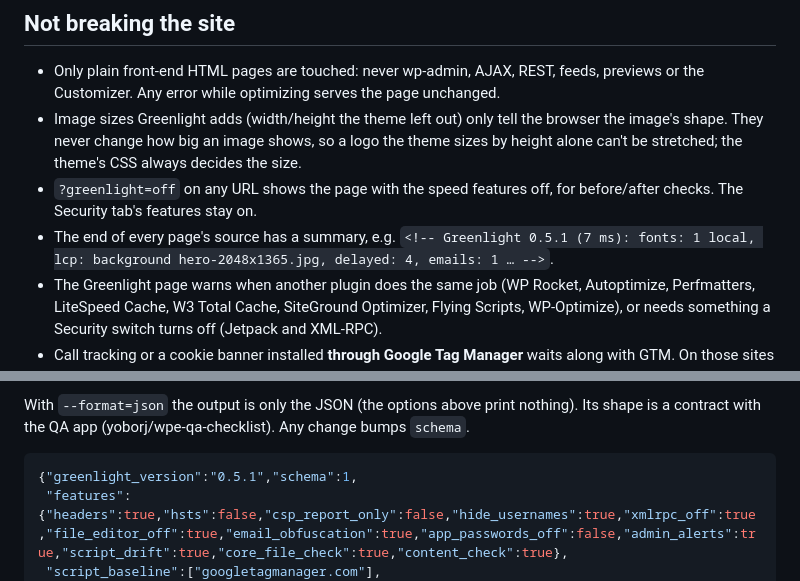
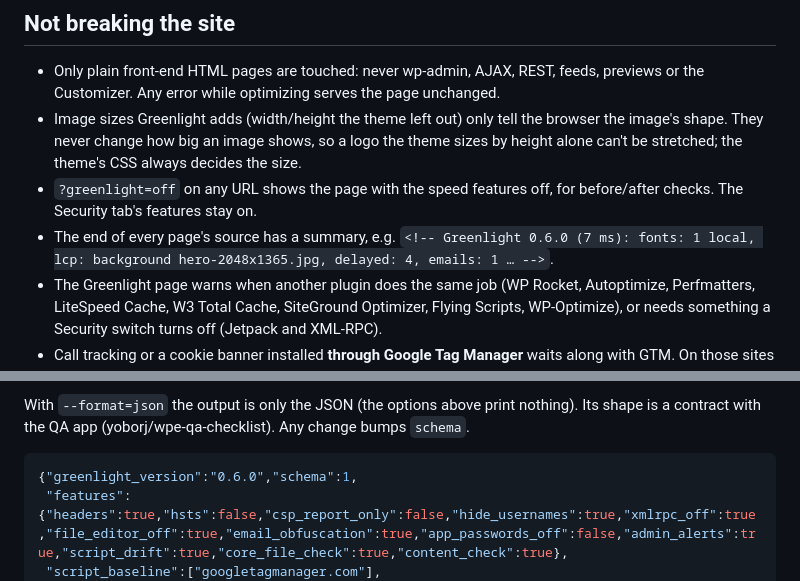
Before and after one commit to yoborj/greenlight, a Markdown page: README.md, 2 parts joined by grey strips. Rendered like a GitHub page.

````diff
--- a/README.md
+++ b/README.md
@@ -156,7 +158,7 @@ minutes to refresh; compare with `?greenlight=off`, or test the origin directly.
 - `?greenlight=off` on any URL shows the page with the speed features off, for before/after checks.
   The Security tab's features stay on.
 - The end of every page's source has a summary, e.g.
-  `<!-- Greenlight 0.5.1 (7 ms): fonts: 1 local, lcp: background hero-2048x1365.jpg, delayed: 4, emails: 1 … -->`.
+  `<!-- Greenlight 0.6.0 (7 ms): fonts: 1 local, lcp: background hero-2048x1365.jpg, delayed: 4, emails: 1 … -->`.
 - The Greenlight page warns when another plugin does the same job (WP Rocket, Autoptimize,
   Perfmatters, LiteSpeed Cache, W3 Total Cache, SiteGround Optimizer, Flying Scripts, WP-Optimize),
   or needs something a Security switch turns off (Jetpack and XML-RPC).
@@ -247,7 +252,7 @@ With `--format=json` the output is only the JSON (the options above print nothin
 contract with the QA app (yoborj/wpe-qa-checklist). Any change bumps `schema`.
 
 ```json
-{"greenlight_version":"0.5.1","schema":1,
+{"greenlight_version":"0.6.0","schema":1,
  "features":{"headers":true,"hsts":false,"csp_report_only":false,"hide_usernames":true,"xmlrpc_off":true,"file_editor_off":true,"email_obfuscation":true,"app_passwords_off":false,"admin_alerts":true,"script_drift":true,"core_file_check":true,"content_check":true},
  "script_baseline":["googletagmanager.com"],
  "trusted_embed_domains":["calendly.com","google.com","jotform.com","vimeo.com","youtube.com"],
````
Also changed, not shown: other parts of README.md (+9 -4 lines), CHANGELOG.md (+11 -1 lines), docs/greenlight-hosting.png, docs/greenlight-overview.png, docs/greenlight-plugin-files.png, docs/greenlight-scripts.png, docs/greenlight-security-settings.png, docs/greenlight-security.png, 5 other files.
